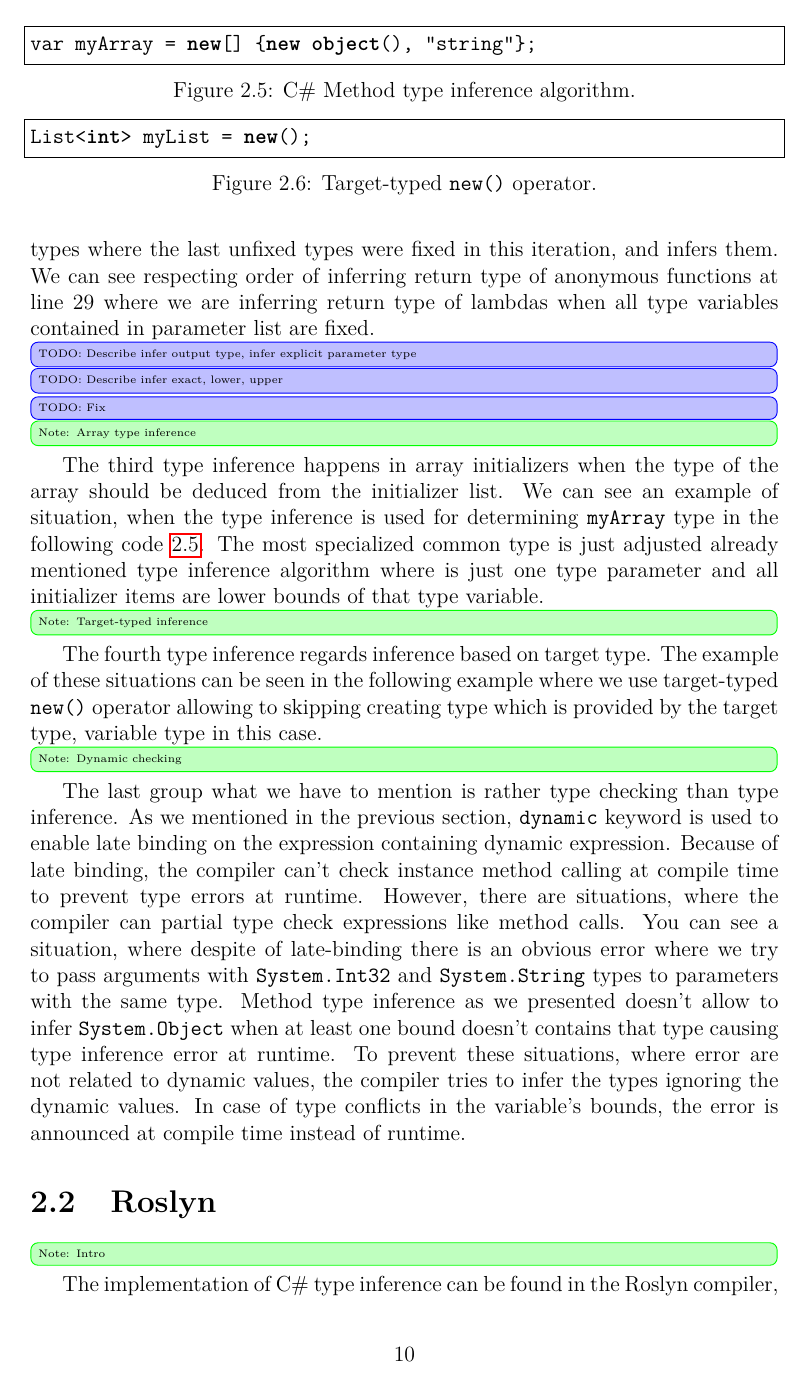
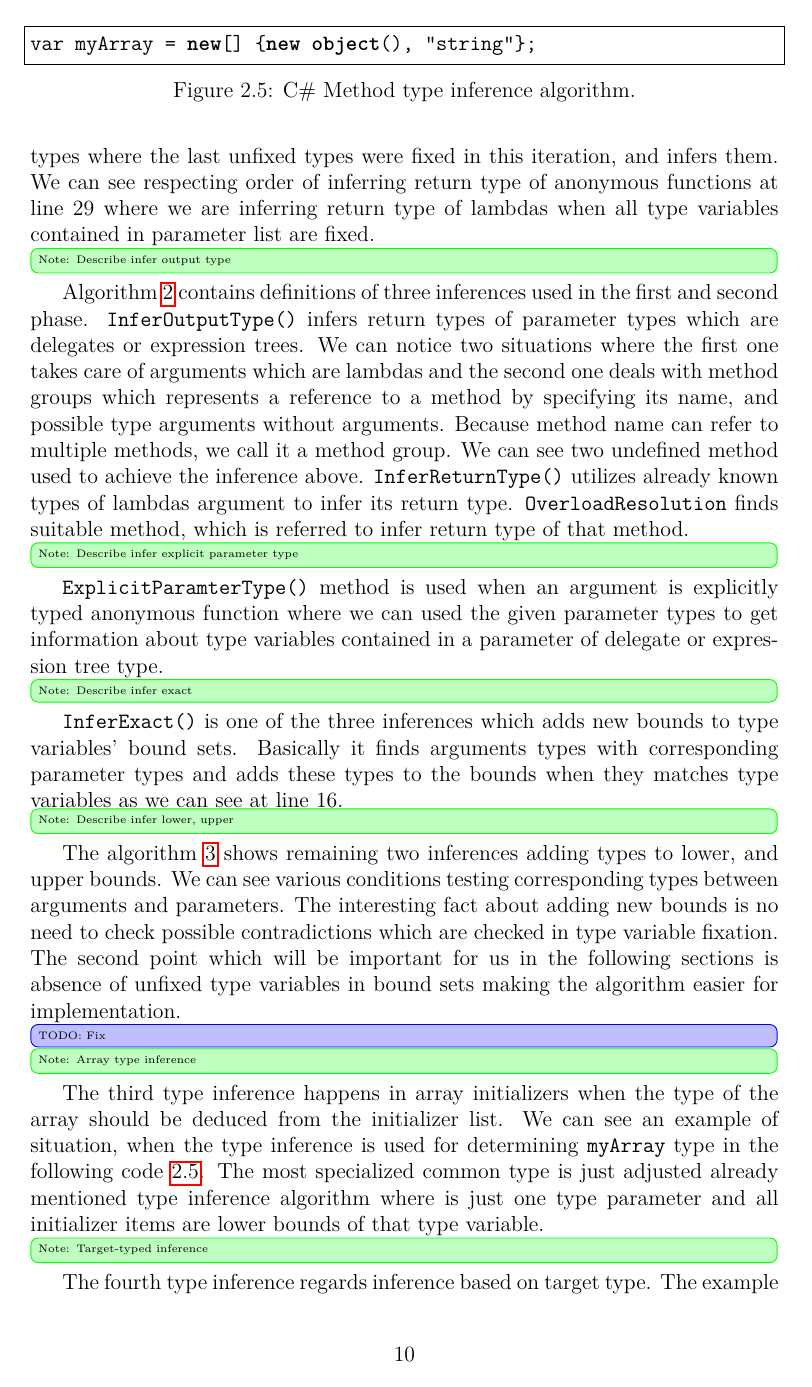
Before and after one commit to TomatorCZ/master-thesis, a LaTeX thesis (Text/en/thesis.tex, which reads Text/en/chap01_related_work.tex): page 14 of 29. Compiled offline with pdfLaTeX.

Commit message:
[Text] add description of inferences

```diff
--- a/Text/en/chap01_related_work.tex
+++ b/Text/en/chap01_related_work.tex
@@ -251,7 +251,21 @@ $B_{lower}, B_{upper}, B_{exact}, F \gets [\ ]$\;
 \label{alg01:methodTypeInference1}
 \end{algorithm}
 \par
-\change{Describe infer output type, infer explicit parameter type}
+\info{Describe infer output type}
+Algorithm \ref{alg02:methodTypeInference2} contains definitions of three inferences used in the first and second phase.
+\texttt{InferOutputType()} infers return types of parameter types which are delegates or expression trees.
+We can notice two situations where the first one takes care of arguments which are lambdas and the second one deals with method groups which represents a reference to a method by specifying its name, and possible type arguments without arguments.
+Because method name can refer to multiple methods, we call it a method group.
+We can see two undefined method used to achieve the inference above.
+\texttt{InferReturnType()} utilizes already known types of lambdas argument to infer its return type.
+\texttt{OverloadResolution} finds suitable method, which is referred to infer return type of that method.
+\par
+\info{Describe infer explicit parameter type}
+\texttt{ExplicitParamterType()} method is used when an argument is explicitly typed anonymous function where we can used the given parameter types to get information about type variables contained in a parameter of delegate or expression tree type.
+\par
+\info{Describe infer exact}
+\texttt{InferExact()} is one of the three inferences which adds new bounds to type variables' bound sets.
+Basically it finds arguments types with corresponding parameter types and adds these types to the bounds when they matches type variables as we can see at line 16.
 \par
 \begin{algorithm}
 \SetKwFunction{OverloadResolution}{OverloadResolution}
@@ -309,7 +323,11 @@ $B_{lower}, B_{upper}, B_{exact}, F \gets [\ ]$\;
 \label{alg02:methodTypeInference2}
 \end{algorithm}
 \par
-\change{Describe infer exact, lower, upper}
+\info{Describe infer lower, upper}
+The algorithm \ref{alg03:methodTypeInference3} shows remaining two inferences adding types to lower, and upper bounds.
+We can see various conditions testing corresponding types between arguments and parameters.
+The interesting fact about adding new bounds is no need to check possible contradictions which are checked in type variable fixation.
+The second point which will be important for us in the following sections is absence of unfixed type variables in bound sets making the algorithm easier for implementation.
 \par
 \begin{algorithm}
 \SetKwFunction{InferExact}{InferExact}
```
Also changed, not shown: Text/en/thesis.pdf, Text/en/chap01_related_work.tex (4 more changed lines).
